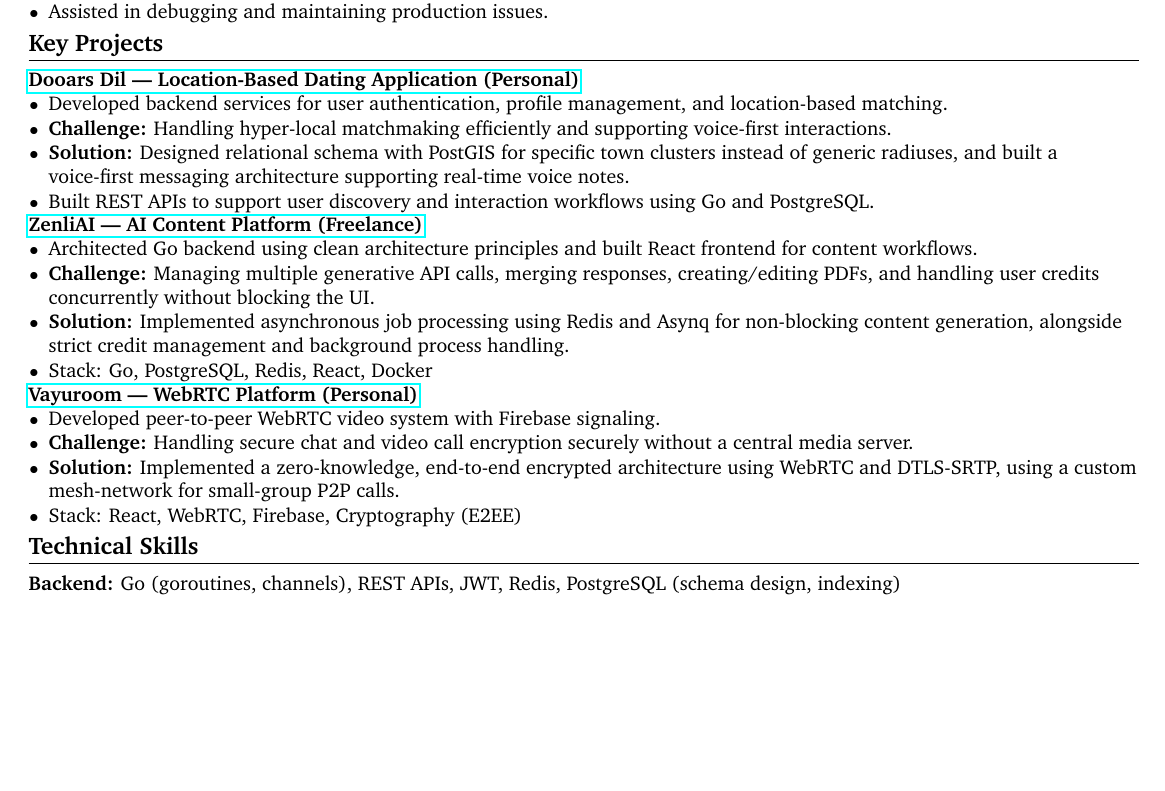
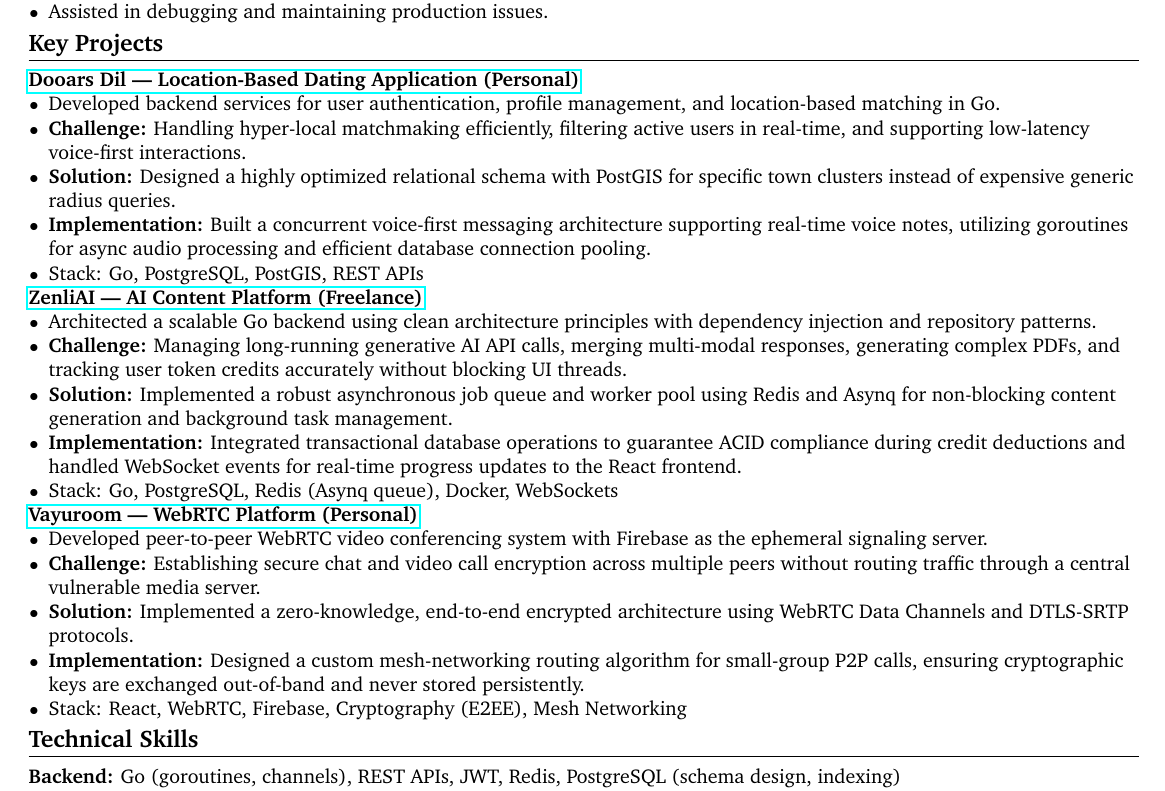
Before and after one commit to RoyRoki/static-resume, a LaTeX CV (resume-backend.tex): part of the page, cut so that both start at the same text, the shorter picture padded with empty space. Compiled offline with pdfLaTeX.

Commit message:
feat(resume-backend): expand backend project descriptions with detailed architecture and implementations

```diff
--- a/resume-backend.tex
+++ b/resume-backend.tex
@@ -79,26 +79,29 @@
 
 \href{https://github.com/RoyRoki/Dooars_Dil}{\textbf{Dooars Dil — Location-Based Dating Application (Personal)}}
 \begin{tightitem}
-\item Developed backend services for user authentication, profile management, and location-based matching.
-\item \textbf{Challenge:} Handling hyper-local matchmaking efficiently and supporting voice-first interactions.
-\item \textbf{Solution:} Designed relational schema with PostGIS for specific town clusters instead of generic radiuses, and built a voice-first messaging architecture supporting real-time voice notes.
-\item Built REST APIs to support user discovery and interaction workflows using Go and PostgreSQL.
+\item Developed backend services for user authentication, profile management, and location-based matching in Go.
+\item \textbf{Challenge:} Handling hyper-local matchmaking efficiently, filtering active users in real-time, and supporting low-latency voice-first interactions.
+\item \textbf{Solution:} Designed a highly optimized relational schema with PostGIS for specific town clusters instead of expensive generic radius queries.
+\item \textbf{Implementation:} Built a concurrent voice-first messaging architecture supporting real-time voice notes, utilizing goroutines for async audio processing and efficient database connection pooling.
+\item Stack: Go, PostgreSQL, PostGIS, REST APIs
 \end{tightitem}
 
 \href{https://github.com/RoyRoki/AI-CREATIVE-CONTENT-GENERATOR}{\textbf{ZenliAI — AI Content Platform (Freelance)}}
 \begin{tightitem}
-\item Architected Go backend using clean architecture principles and built React frontend for content workflows.
-\item \textbf{Challenge:} Managing multiple generative API calls, merging responses, creating/editing PDFs, and handling user credits concurrently without blocking the UI.
-\item \textbf{Solution:} Implemented asynchronous job processing using Redis and Asynq for non-blocking content generation, alongside strict credit management and background process handling.
-\item Stack: Go, PostgreSQL, Redis, React, Docker
+\item Architected a scalable Go backend using clean architecture principles with dependency injection and repository patterns.
+\item \textbf{Challenge:} Managing long-running generative AI API calls, merging multi-modal responses, generating complex PDFs, and tracking user token credits accurately without blocking UI threads.
+\item \textbf{Solution:} Implemented a robust asynchronous job queue and worker pool using Redis and Asynq for non-blocking content generation and background task management.
+\item \textbf{Implementation:} Integrated transactional database operations to guarantee ACID compliance during credit deductions and handled WebSocket events for real-time progress updates to the React frontend.
+\item Stack: Go, PostgreSQL, Redis (Asynq queue), Docker, WebSockets
 \end{tightitem}
 
 \href{https://github.com/RoyRoki/vayuroom}{\textbf{Vayuroom — WebRTC Platform (Personal)}}
 \begin{tightitem}
-\item Developed peer-to-peer WebRTC video system with Firebase signaling.
-\item \textbf{Challenge:} Handling secure chat and video call encryption securely without a central media server.
-\item \textbf{Solution:} Implemented a zero-knowledge, end-to-end encrypted architecture using WebRTC and DTLS-SRTP, using a custom mesh-network for small-group P2P calls.
-\item Stack: React, WebRTC, Firebase, Cryptography (E2EE)
+\item Developed peer-to-peer WebRTC video conferencing system with Firebase as the ephemeral signaling server.
+\item \textbf{Challenge:} Establishing secure chat and video call encryption across multiple peers without routing traffic through a central vulnerable media server.
+\item \textbf{Solution:} Implemented a zero-knowledge, end-to-end encrypted architecture using WebRTC Data Channels and DTLS-SRTP protocols.
+\item \textbf{Implementation:} Designed a custom mesh-networking routing algorithm for small-group P2P calls, ensuring cryptographic keys are exchanged out-of-band and never stored persistently.
+\item Stack: React, WebRTC, Firebase, Cryptography (E2EE), Mesh Networking
 \end{tightitem}
 
 
```
